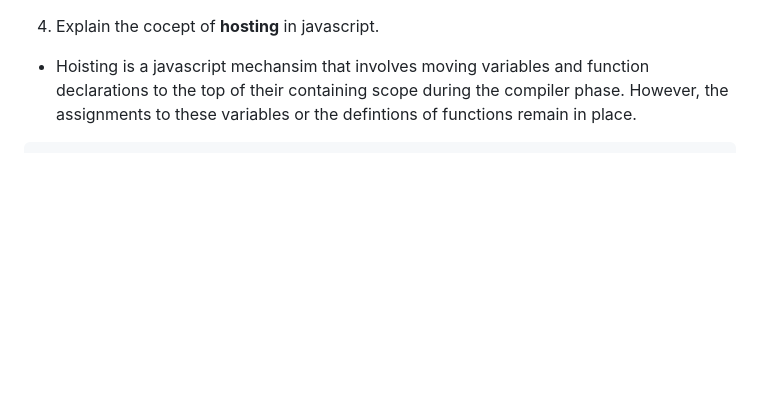
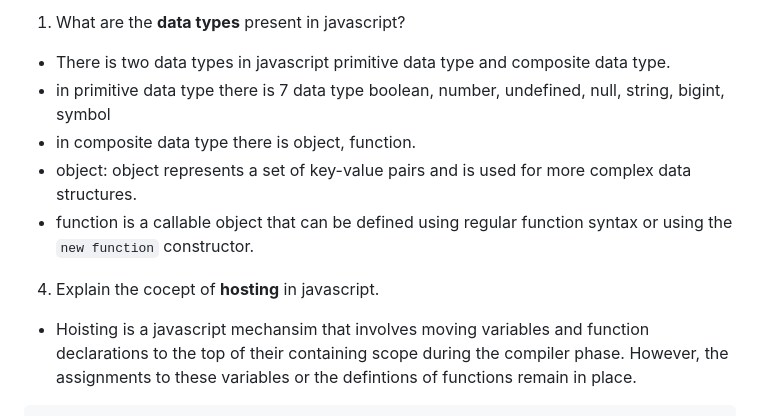
Before and after one commit to vikramkbgs/node-sandbox, a Markdown page: javascript.md, the part around the change. GitHub-like rendering; blank space fills up the shorter version.

Commit message:
update notes

```diff
--- a/javascript.md
+++ b/javascript.md
@@ -1,3 +1,9 @@
+1. What are the **data types** present in javascript?
+- There is two data types in javascript primitive data type and composite data type.
+- in primitive data type there is 7 data type boolean, number, undefined, null, string, bigint, symbol
+- in composite data type there is object, function.
+- object: object represents a set of key-value pairs and is used for more complex data structures.
+- function is a callable object that can be defined using regular function syntax or using the `new function` constructor.
 
 4. Explain  the cocept of **hosting** in javascript.
 - Hoisting is a javascript mechansim that involves moving variables and function declarations to the top of their containing scope during the compiler phase. However, the assignments to these variables or the defintions of functions remain in place.
```
